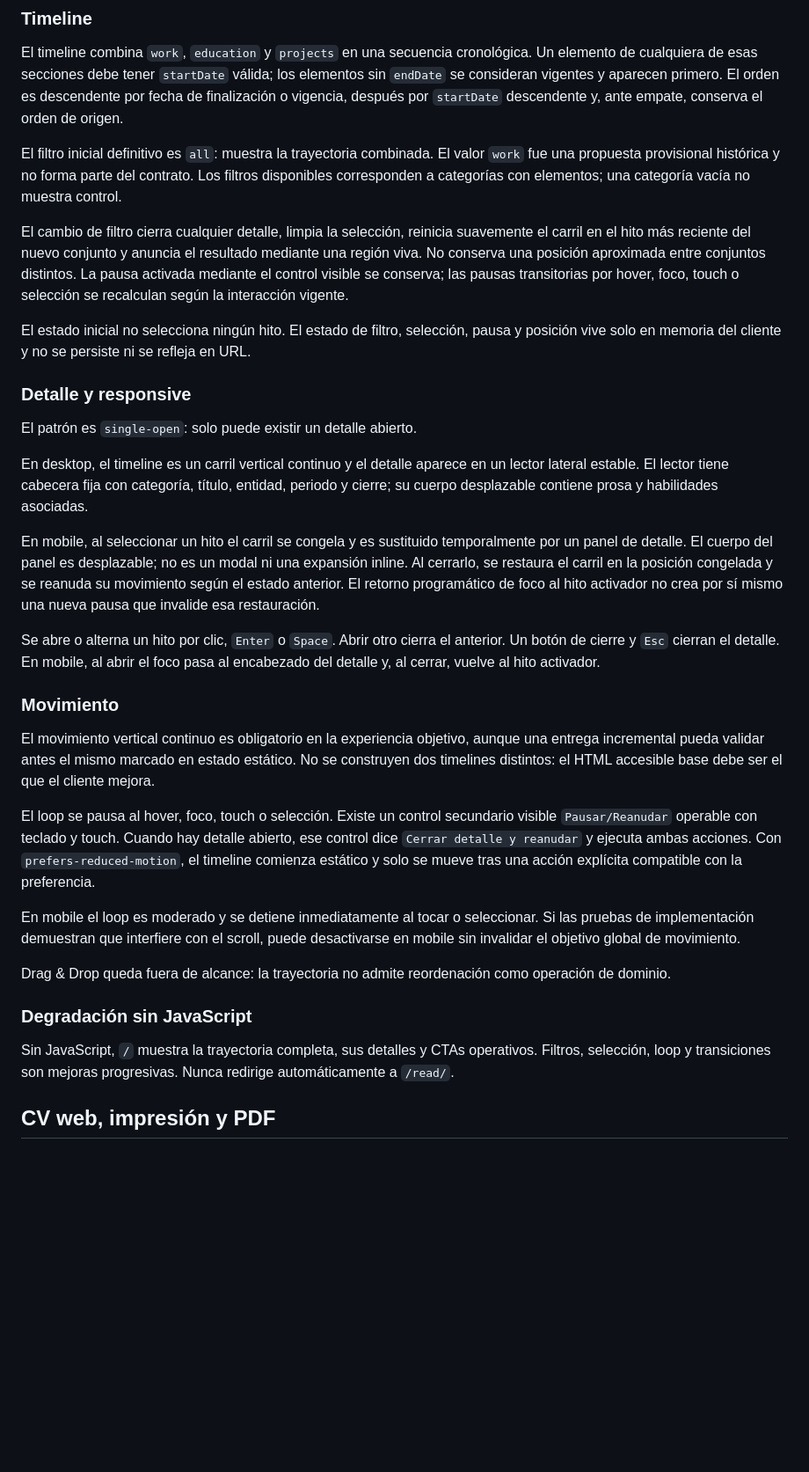
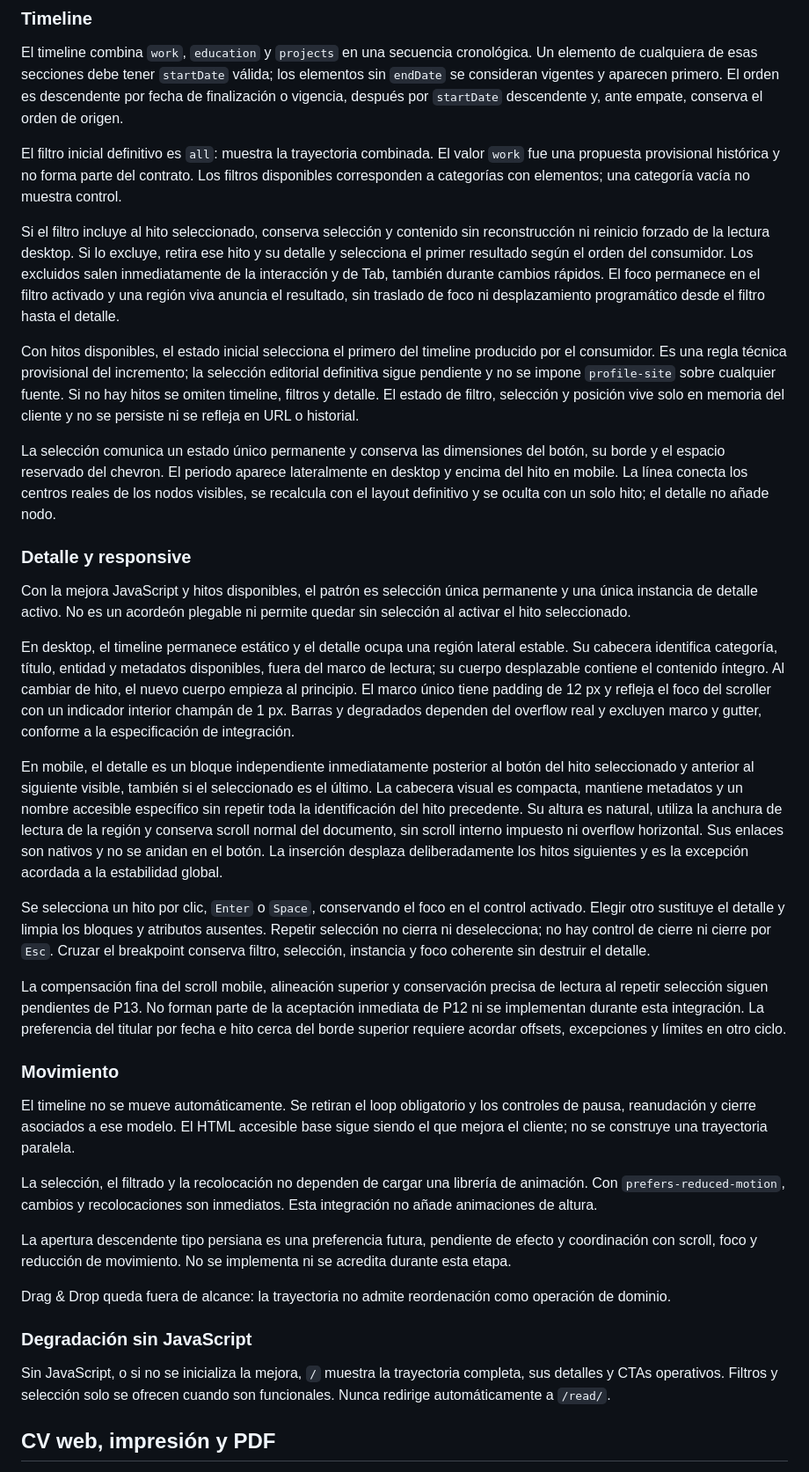
Before and after one commit to fraguio/profile-site, a Markdown page: docs/specifications/profile-site.md, the part around one of its changes. Shown at 88% size. GitHub-like rendering; blank space fills up the shorter version.

```diff
--- a/docs/specifications/profile-site.md
+++ b/docs/specifications/profile-site.md
@@ -93,33 +98,37 @@ El timeline combina `work`, `education` y `projects` en una secuencia cronológi
 
 El filtro inicial definitivo es `all`: muestra la trayectoria combinada. El valor `work` fue una propuesta provisional histórica y no forma parte del contrato. Los filtros disponibles corresponden a categorías con elementos; una categoría vacía no muestra control.
 
-El cambio de filtro cierra cualquier detalle, limpia la selección, reinicia suavemente el carril en el hito más reciente del nuevo conjunto y anuncia el resultado mediante una región viva. No conserva una posición aproximada entre conjuntos distintos. La pausa activada mediante el control visible se conserva; las pausas transitorias por hover, foco, touch o selección se recalculan según la interacción vigente.
+Si el filtro incluye al hito seleccionado, conserva selección y contenido sin reconstrucción ni reinicio forzado de la lectura desktop. Si lo excluye, retira ese hito y su detalle y selecciona el primer resultado según el orden del consumidor. Los excluidos salen inmediatamente de la interacción y de Tab, también durante cambios rápidos. El foco permanece en el filtro activado y una región viva anuncia el resultado, sin traslado de foco ni desplazamiento programático desde el filtro hasta el detalle.
 
-El estado inicial no selecciona ningún hito. El estado de filtro, selección, pausa y posición vive solo en memoria del cliente y no se persiste ni se refleja en URL.
+Con hitos disponibles, el estado inicial selecciona el primero del timeline producido por el consumidor. Es una regla técnica provisional del incremento; la selección editorial definitiva sigue pendiente y no se impone `profile-site` sobre cualquier fuente. Si no hay hitos se omiten timeline, filtros y detalle. El estado de filtro, selección y posición vive solo en memoria del cliente y no se persiste ni se refleja en URL o historial.
+
+La selección comunica un estado único permanente y conserva las dimensiones del botón, su borde y el espacio reservado del chevron. El periodo aparece lateralmente en desktop y encima del hito en mobile. La línea conecta los centros reales de los nodos visibles, se recalcula con el layout definitivo y se oculta con un solo hito; el detalle no añade nodo.
 
 ### Detalle y responsive
 
-El patrón es `single-open`: solo puede existir un detalle abierto.
+Con la mejora JavaScript y hitos disponibles, el patrón es selección única permanente y una única instancia de detalle activo. No es un acordeón plegable ni permite quedar sin selección al activar el hito seleccionado.
 
-En desktop, el timeline es un carril vertical continuo y el detalle aparece en un lector lateral estable. El lector tiene cabecera fija con categoría, título, entidad, periodo y cierre; su cuerpo desplazable contiene prosa y habilidades asociadas.
+En desktop, el timeline permanece estático y el detalle ocupa una región lateral estable. Su cabecera identifica categoría, título, entidad y metadatos disponibles, fuera del marco de lectura; su cuerpo desplazable contiene el contenido íntegro. Al cambiar de hito, el nuevo cuerpo empieza al principio. El marco único tiene padding de 12 px y refleja el foco del scroller con un indicador interior champán de 1 px. Barras y degradados dependen del overflow real y excluyen marco y gutter, conforme a la especificación de integración.
 
-En mobile, al seleccionar un hito el carril se congela y es sustituido temporalmente por un panel de detalle. El cuerpo del panel es desplazable; no es un modal ni una expansión inline. Al cerrarlo, se restaura el carril en la posición congelada y se reanuda su movimiento según el estado anterior. El retorno programático de foco al hito activador no crea por sí mismo una nueva pausa que invalide esa restauración.
+En mobile, el detalle es un bloque independiente inmediatamente posterior al botón del hito seleccionado y anterior al siguiente visible, también si el seleccionado es el último. La cabecera visual es compacta, mantiene metadatos y un nombre accesible específico sin repetir toda la identificación del hito precedente. Su altura es natural, utiliza la anchura de lectura de la región y conserva scroll normal del documento, sin scroll interno impuesto ni overflow horizontal. Sus enlaces son nativos y no se anidan en el botón. La inserción desplaza deliberadamente los hitos siguientes y es la excepción acordada a la estabilidad global.
 
-Se abre o alterna un hito por clic, `Enter` o `Space`. Abrir otro cierra el anterior. Un botón de cierre y `Esc` cierran el detalle. En mobile, al abrir el foco pasa al encabezado del detalle y, al cerrar, vuelve al hito activador.
+Se selecciona un hito por clic, `Enter` o `Space`, conservando el foco en el control activado. Elegir otro sustituye el detalle y limpia los bloques y atributos ausentes. Repetir selección no cierra ni deselecciona; no hay control de cierre ni cierre por `Esc`. Cruzar el breakpoint conserva filtro, selección, instancia y foco coherente sin destruir el detalle.
+
+La compensación fina del scroll mobile, alineación superior y conservación precisa de lectura al repetir selección siguen pendientes de P13. No forman parte de la aceptación inmediata de P12 ni se implementan durante esta integración. La preferencia del titular por fecha e hito cerca del borde superior requiere acordar offsets, excepciones y límites en otro ciclo.
 
 ### Movimiento
 
-El movimiento vertical continuo es obligatorio en la experiencia objetivo, aunque una entrega incremental pueda validar antes el mismo marcado en estado estático. No se construyen dos timelines distintos: el HTML accesible base debe ser el que el cliente mejora.
+El timeline no se mueve automáticamente. Se retiran el loop obligatorio y los controles de pausa, reanudación y cierre asociados a ese modelo. El HTML accesible base sigue siendo el que mejora el cliente; no se construye una trayectoria paralela.
 
-El loop se pausa al hover, foco, touch o selección. Existe un control secundario visible `Pausar/Reanudar` operable con teclado y touch. Cuando hay detalle abierto, ese control dice `Cerrar detalle y reanudar` y ejecuta ambas acciones. Con `prefers-reduced-motion`, el timeline comienza estático y solo se mueve tras una acción explícita compatible con la preferencia.
+La selección, el filtrado y la recolocación no dependen de cargar una librería de animación. Con `prefers-reduced-motion`, cambios y recolocaciones son inmediatos. Esta integración no añade animaciones de altura.
 
-En mobile el loop es moderado y se detiene inmediatamente al tocar o seleccionar. Si las pruebas de implementación demuestran que interfiere con el scroll, puede desactivarse en mobile sin invalidar el objetivo global de movimiento.
+La apertura descendente tipo persiana es una preferencia futura, pendiente de efecto y coordinación con scroll, foco y reducción de movimiento. No se implementa ni se acredita durante esta etapa.
 
 Drag & Drop queda fuera de alcance: la trayectoria no admite reordenación como operación de dominio.
 
 ### Degradación sin JavaScript
 
-Sin JavaScript, `/` muestra la trayectoria completa, sus detalles y CTAs operativos. Filtros, selección, loop y transiciones son mejoras progresivas. Nunca redirige automáticamente a `/read/`.
+Sin JavaScript, o si no se inicializa la mejora, `/` muestra la trayectoria completa, sus detalles y CTAs operativos. Filtros y selección solo se ofrecen cuando son funcionales. Nunca redirige automáticamente a `/read/`.
 
 ## CV web, impresión y PDF
 
```
Also changed, not shown: other parts of docs/specifications/profile-site.md (+26 -21 lines), docs/specifications/integracion-ui-experiencia-interactiva.md (added, +235 -0 lines).
